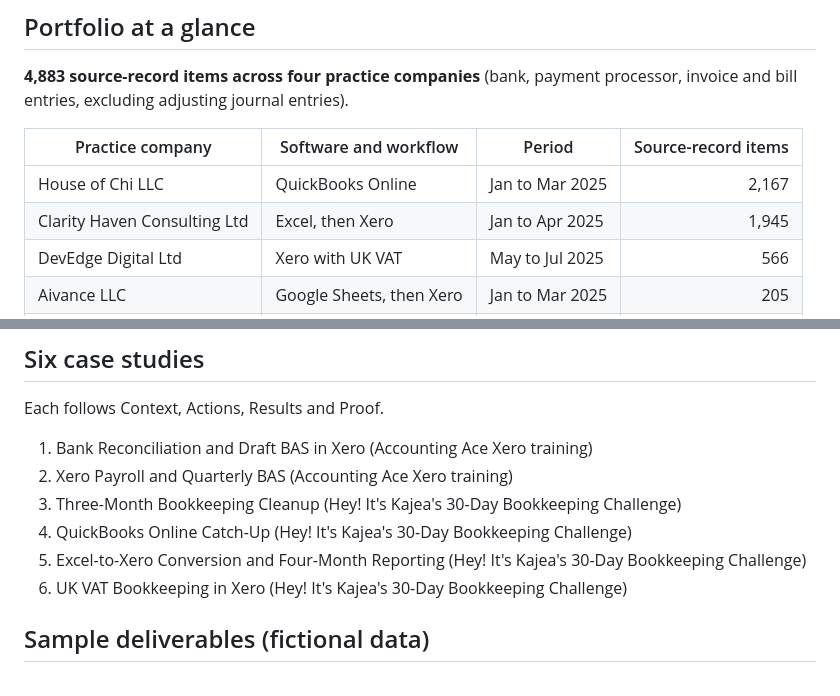
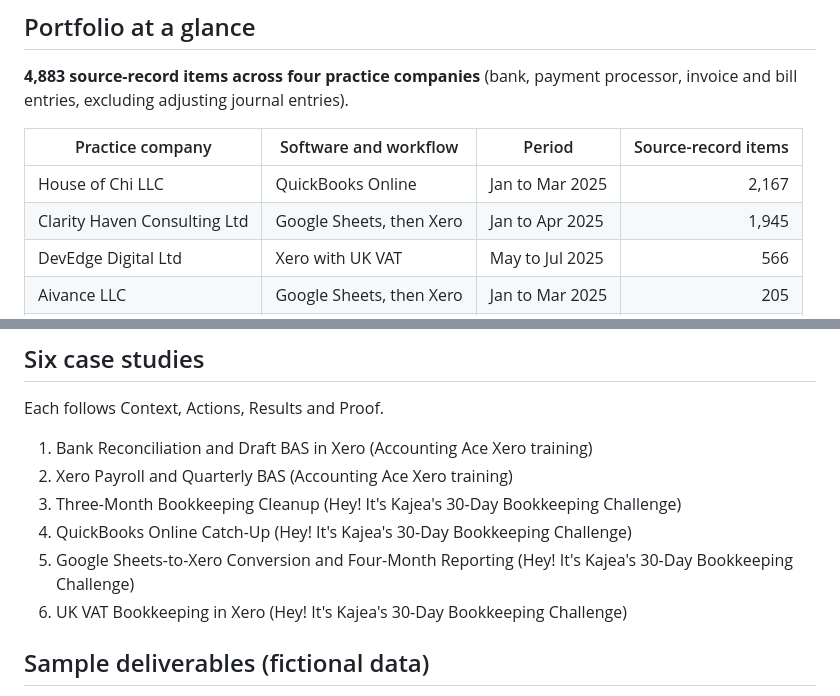
Before and after one commit to nancyflores-books/bookkeeping-portfolio, a Markdown page: README.md, 2 parts joined by grey strips. GitHub-like rendering.

```diff
--- a/README.md
+++ b/README.md
@@ -13,7 +13,7 @@ A portfolio website for Nancy Flores, a remote bookkeeper trained in QuickBooks
 | Practice company | Software and workflow | Period | Source-record items |
 |---|---|---|---:|
 | House of Chi LLC | QuickBooks Online | Jan to Mar 2025 | 2,167 |
-| Clarity Haven Consulting Ltd | Excel, then Xero | Jan to Apr 2025 | 1,945 |
+| Clarity Haven Consulting Ltd | Google Sheets, then Xero | Jan to Apr 2025 | 1,945 |
 | DevEdge Digital Ltd | Xero with UK VAT | May to Jul 2025 | 566 |
 | Aivance LLC | Google Sheets, then Xero | Jan to Mar 2025 | 205 |
 | **Total** | | | **4,883** |
@@ -28,7 +28,7 @@ Each follows Context, Actions, Results and Proof.
 2. Xero Payroll and Quarterly BAS (Accounting Ace Xero training)
 3. Three-Month Bookkeeping Cleanup (Hey! It's Kajea's 30-Day Bookkeeping Challenge)
 4. QuickBooks Online Catch-Up (Hey! It's Kajea's 30-Day Bookkeeping Challenge)
-5. Excel-to-Xero Conversion and Four-Month Reporting (Hey! It's Kajea's 30-Day Bookkeeping Challenge)
+5. Google Sheets-to-Xero Conversion and Four-Month Reporting (Hey! It's Kajea's 30-Day Bookkeeping Challenge)
 6. UK VAT Bookkeeping in Xero (Hey! It's Kajea's 30-Day Bookkeeping Challenge)
 
 ## Sample deliverables (fictional data)
```
